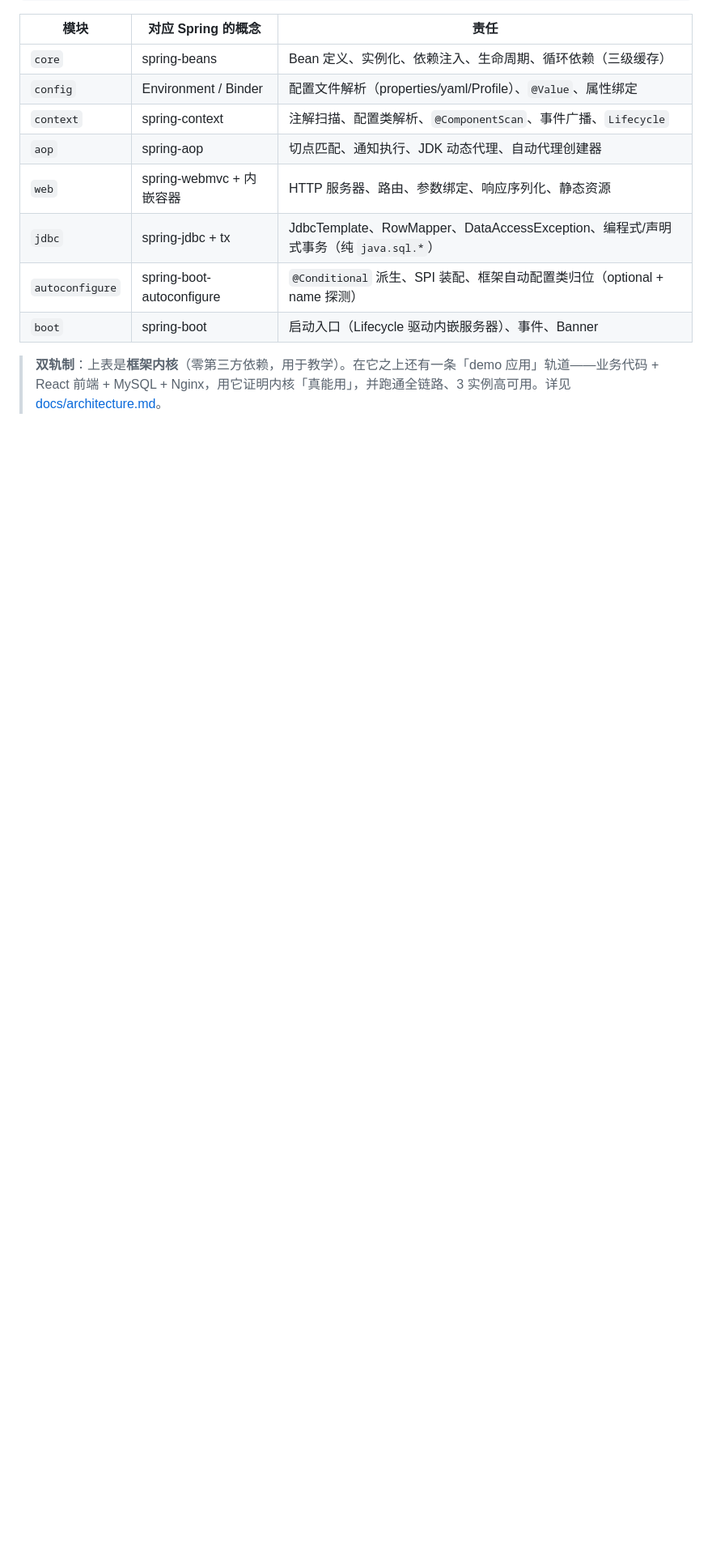
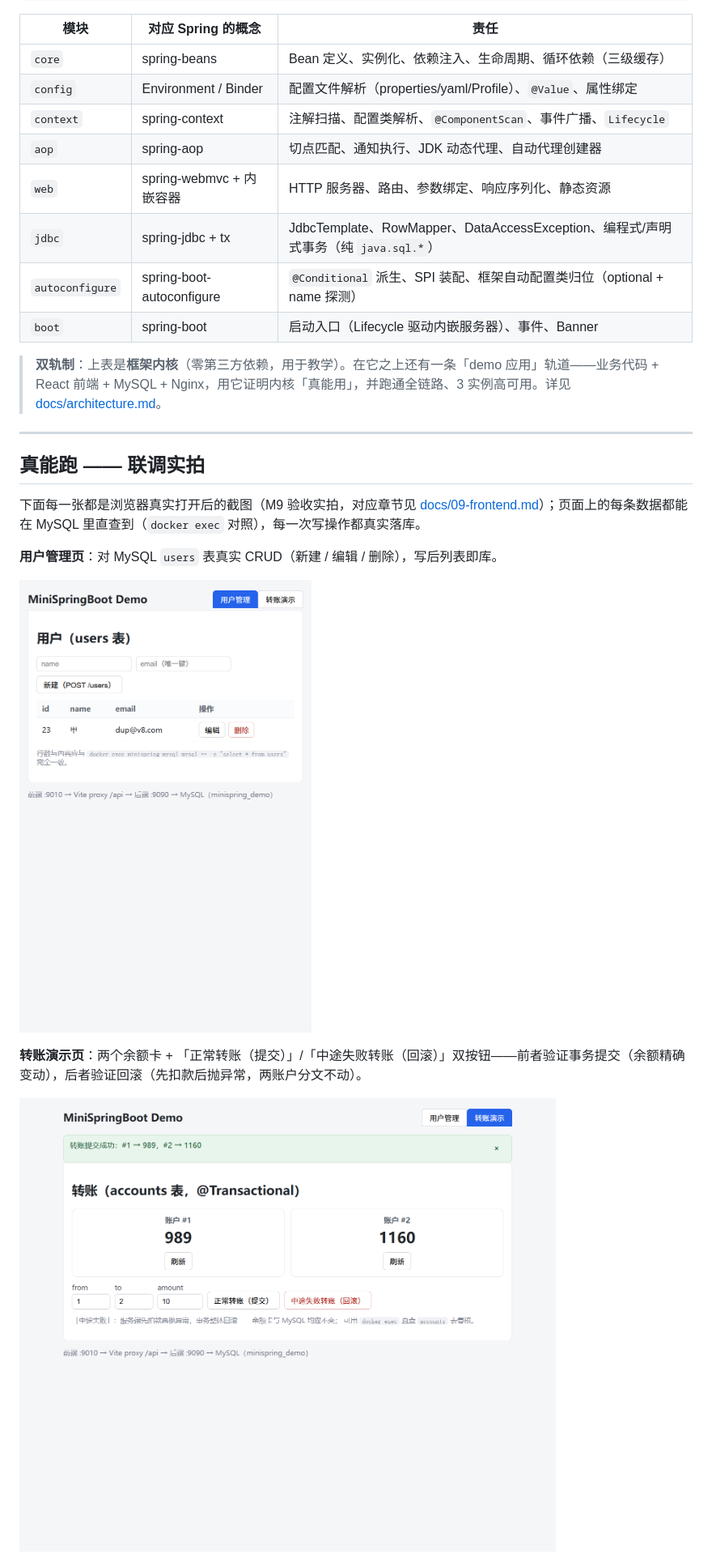
Before and after one commit to NoctilumeDev/MiniSpringBoot, a Markdown page: README.md, the part around one of its changes. Shown at 81% size. GitHub-like rendering; pictures changed too: docs/screenshots/transfer-page.png (added), docs/screenshots/users-page.png (added); blank space fills up the shorter version.

```diff
--- a/README.md
+++ b/README.md
@@ -83,3 +94,18 @@ MiniSpringBoot 采用与 Spring 对齐的分层设计。下面是**框架内核*
 | `boot` | spring-boot | 启动入口（Lifecycle 驱动内嵌服务器）、事件、Banner |
 
 > **双轨制**：上表是**框架内核**（零第三方依赖，用于教学）。在它之上还有一条「demo 应用」轨道——业务代码 + React 前端 + MySQL + Nginx，用它证明内核「真能用」，并跑通全链路、3 实例高可用。详见 [docs/architecture.md](docs/architecture.md)。
+
+---
+
+## 真能跑 —— 联调实拍
+
+下面每一张都是浏览器真实打开后的截图（M9 验收实拍，对应章节见 [docs/09-frontend.md](docs/09-frontend.md)）；页面上的每条数据都能在 MySQL 里直查到（`docker exec` 对照），每一次写操作都真实落库。
+
+**用户管理页**：对 MySQL `users` 表真实 CRUD（新建 / 编辑 / 删除），写后列表即库。
+
+![用户管理页](docs/screenshots/users-page.png)
+
+**转账演示页**：两个余额卡 + 「正常转账（提交）」/「中途失败转账（回滚）」双按钮——前者验证事务提交（余额精确变动），后者验证回滚（先扣款后抛异常，两账户分文不动）。
+
+![转账演示页](docs/screenshots/transfer-page.png)
+
```
Also changed, not shown: other parts of README.md (+36 -2 lines), docs/architecture.md (+8 -0 lines), docs/screenshots/error-banner.png (added).
